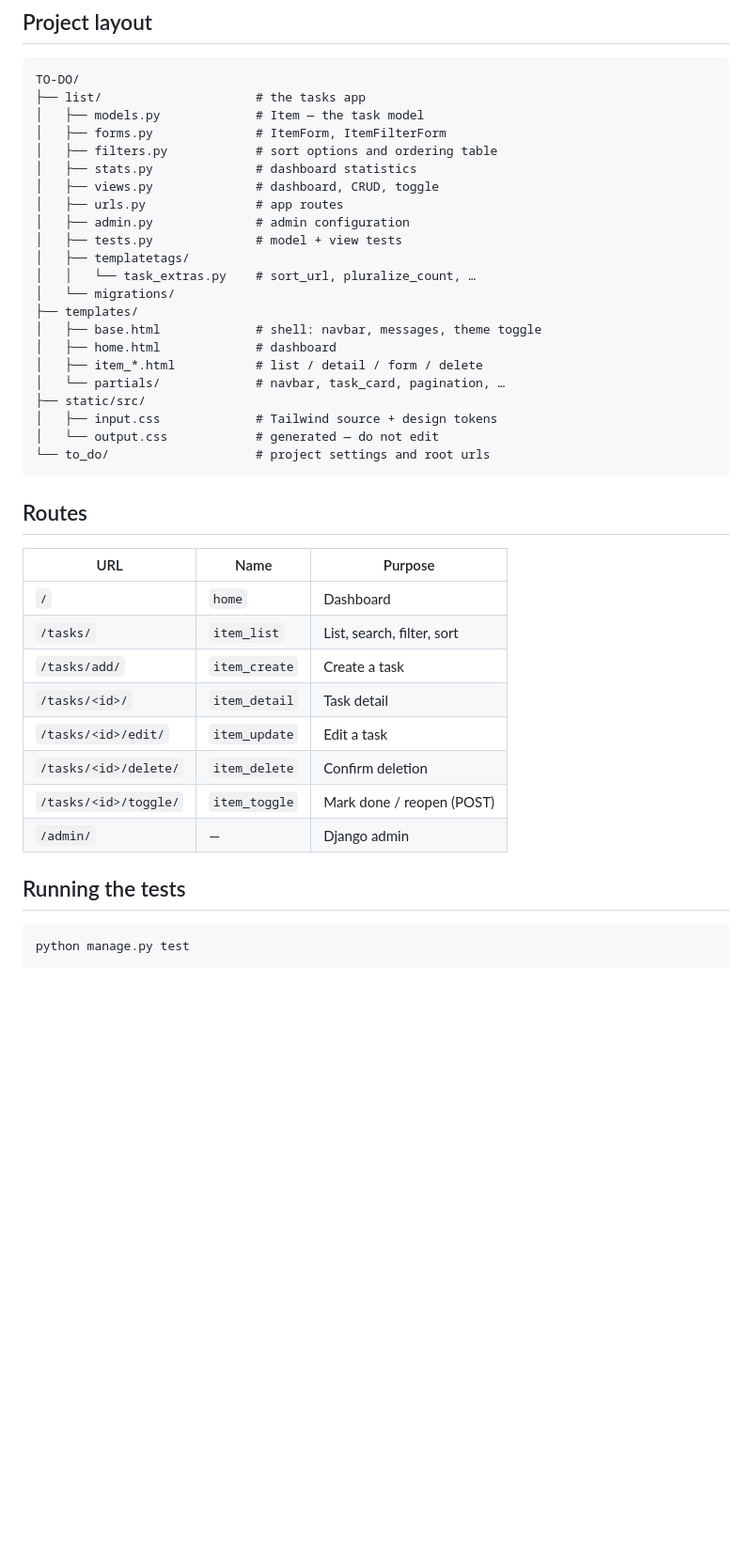
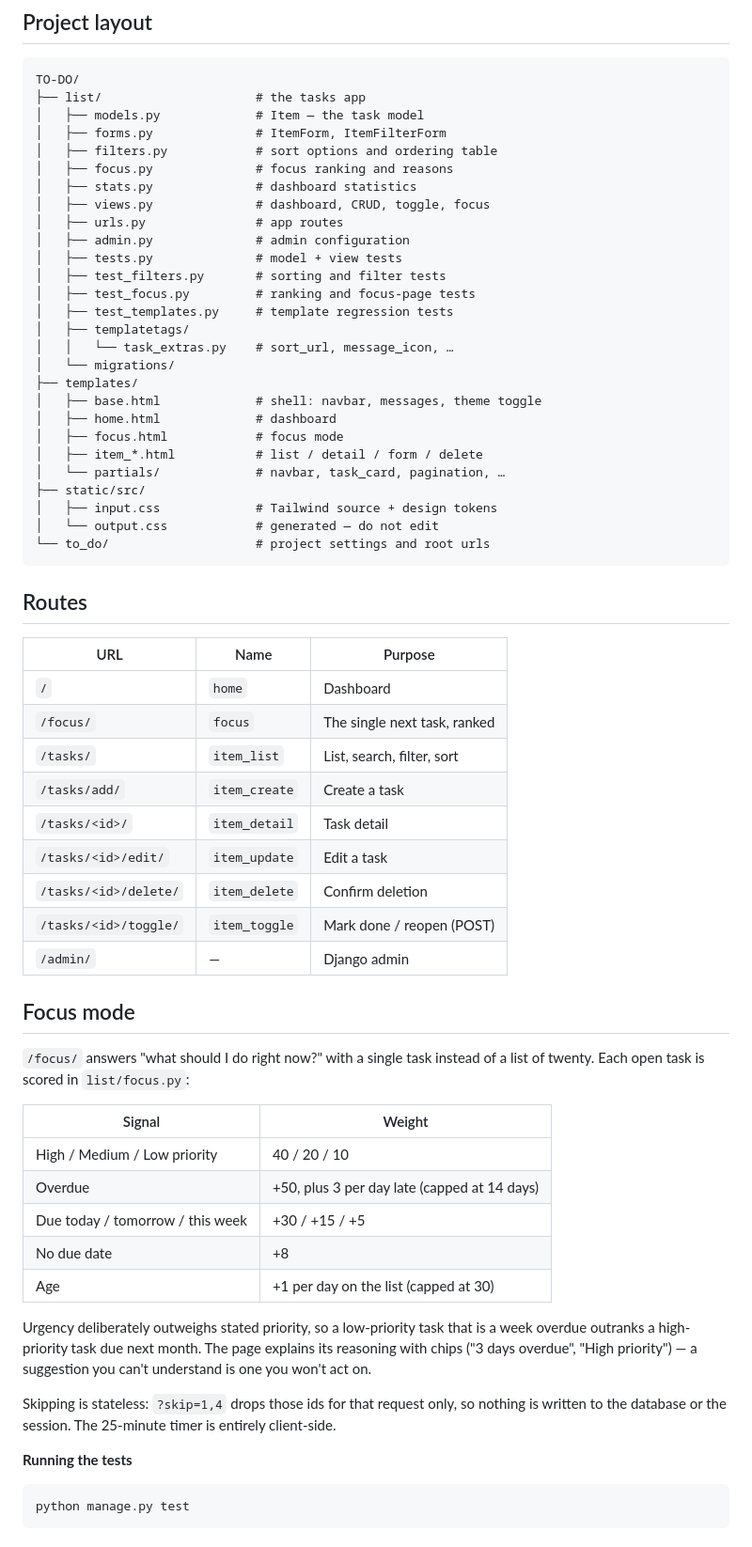
Before and after one commit to olasunkamiabdulrasheed-design/django-todo, a Markdown page: README.md, the part around one of its changes. Shown at 94% size. Drawn GitHub-style; blank space fills up the shorter version.

Commit message:
docs: document focus mode and the new settings
Co-Authored-By: Claude Code <noreply@anthropic.com>

````diff
--- a/README.md
+++ b/README.md
@@ -69,17 +74,22 @@ TO-DO/
 │   ├── models.py             # Item — the task model
 │   ├── forms.py              # ItemForm, ItemFilterForm
 │   ├── filters.py            # sort options and ordering table
+│   ├── focus.py              # focus ranking and reasons
 │   ├── stats.py              # dashboard statistics
-│   ├── views.py              # dashboard, CRUD, toggle
+│   ├── views.py              # dashboard, CRUD, toggle, focus
 │   ├── urls.py               # app routes
 │   ├── admin.py              # admin configuration
 │   ├── tests.py              # model + view tests
+│   ├── test_filters.py       # sorting and filter tests
+│   ├── test_focus.py         # ranking and focus-page tests
+│   ├── test_templates.py     # template regression tests
 │   ├── templatetags/
-│   │   └── task_extras.py    # sort_url, pluralize_count, …
+│   │   └── task_extras.py    # sort_url, message_icon, …
 │   └── migrations/
 ├── templates/
 │   ├── base.html             # shell: navbar, messages, theme toggle
 │   ├── home.html             # dashboard
+│   ├── focus.html            # focus mode
 │   ├── item_*.html           # list / detail / form / delete
 │   └── partials/             # navbar, task_card, pagination, …
 ├── static/src/
@@ -93,6 +103,7 @@ TO-DO/
 | URL | Name | Purpose |
 | --- | --- | --- |
 | `/` | `home` | Dashboard |
+| `/focus/` | `focus` | The single next task, ranked |
 | `/tasks/` | `item_list` | List, search, filter, sort |
 | `/tasks/add/` | `item_create` | Create a task |
 | `/tasks/<id>/` | `item_detail` | Task detail |
@@ -101,7 +112,29 @@ TO-DO/
 | `/tasks/<id>/toggle/` | `item_toggle` | Mark done / reopen (POST) |
 | `/admin/` | — | Django admin |
 
-## Running the tests
+## Focus mode
+
+`/focus/` answers "what should I do right now?" with a single task instead of a
+list of twenty. Each open task is scored in `list/focus.py`:
+
+| Signal | Weight |
+| --- | --- |
+| High / Medium / Low priority | 40 / 20 / 10 |
+| Overdue | +50, plus 3 per day late (capped at 14 days) |
+| Due today / tomorrow / this week | +30 / +15 / +5 |
+| No due date | +8 |
+| Age | +1 per day on the list (capped at 30) |
+
+Urgency deliberately outweighs stated priority, so a low-priority task that is
+a week overdue outranks a high-priority task due next month. The page explains
+its reasoning with chips ("3 days overdue", "High priority") — a suggestion you
+can't understand is one you won't act on.
+
+Skipping is stateless: `?skip=1,4` drops those ids for that request only, so
+nothing is written to the database or the session. The 25-minute timer is
+entirely client-side.
+
+**Running the tests**
 
 ```bash
 python manage.py test
````
Also changed, not shown: other parts of README.md (+24 -3 lines).
